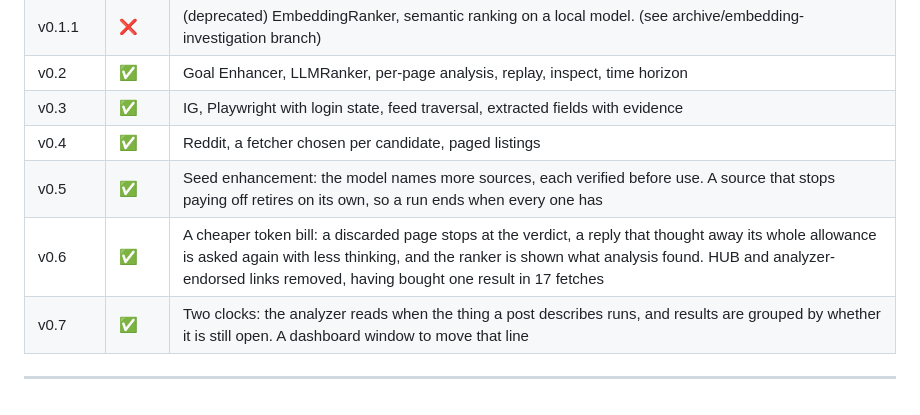
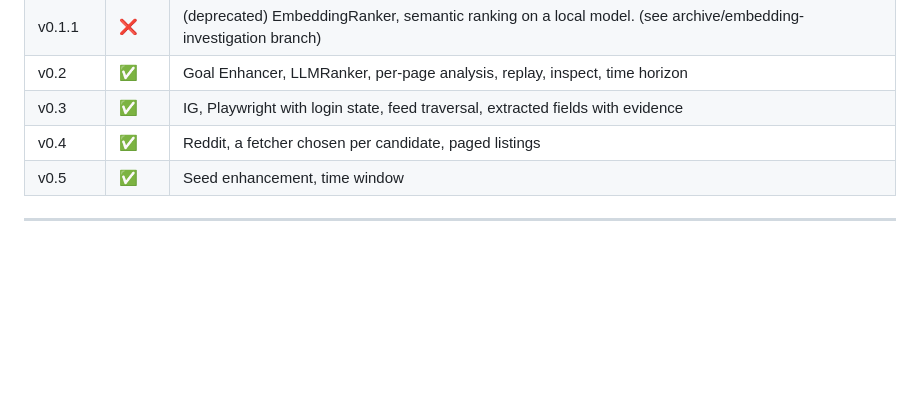
Before and after one commit to shixuan/crawl-me-maybe, a Markdown page: README.md, the part around the change. Rendered like a GitHub page; blank space fills up the shorter version.

Commit message:
chore(docs): update readme

```diff
--- a/README.md
+++ b/README.md
@@ -338,8 +338,6 @@ See [`.env.example`](.env.example) for the full list.
 | v0.2 | ✅ | Goal Enhancer, LLMRanker, per-page analysis, replay, inspect, time horizon |
 | v0.3 | ✅ | IG, Playwright with login state, feed traversal, extracted fields with evidence |
 | v0.4 | ✅ | Reddit, a fetcher chosen per candidate, paged listings |
-| v0.5 | ✅ | Seed enhancement: the model names more sources, each verified before use. A source that stops paying off retires on its own, so a run ends when every one has |
-| v0.6 | ✅ | A cheaper token bill: a discarded page stops at the verdict, a reply that thought away its whole allowance is asked again with less thinking, and the ranker is shown what analysis found. HUB and analyzer-endorsed links removed, having bought one result in 17 fetches |
-| v0.7 | ✅ | Two clocks: the analyzer reads when the thing a post describes runs, and results are grouped by whether it is still open. A dashboard window to move that line |
+| v0.5 | ✅ | Seed enhancement, time window |
 
 ---
```
